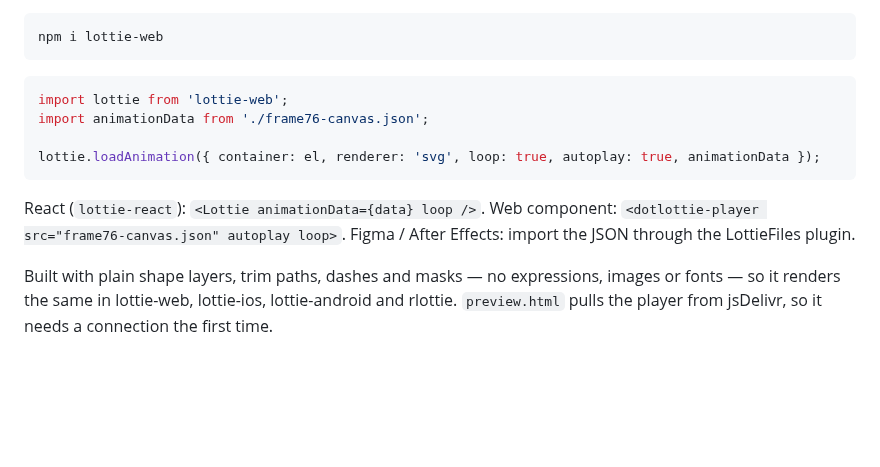
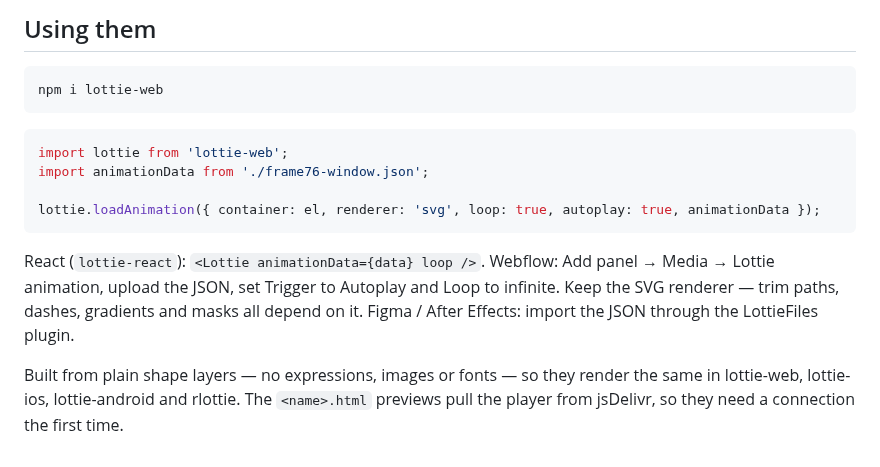
Before and after one commit to Shanny0/Shanny0, a Markdown page: lottie/README.md, the part around one of its changes. Rendered like a GitHub page; blank space fills up the shorter version.

````diff
--- a/lottie/README.md
+++ b/lottie/README.md
@@ -50,3 +66,4 @@ that needed semantic grouping (panels, cursors, badge) is named explicitly.
+## Using them
 
 ```bash
 npm i lottie-web
@@ -54,15 +71,17 @@ npm i lottie-web
 
 ```js
 import lottie from 'lottie-web';
-import animationData from './frame76-canvas.json';
+import animationData from './frame76-window.json';
 
 lottie.loadAnimation({ container: el, renderer: 'svg', loop: true, autoplay: true, animationData });
 ```
 
 React (`lottie-react`): `<Lottie animationData={data} loop />`.
-Web component: `<dotlottie-player src="frame76-canvas.json" autoplay loop>`.
+Webflow: Add panel → Media → Lottie animation, upload the JSON, set Trigger to Autoplay and
+Loop to infinite. Keep the SVG renderer — trim paths, dashes, gradients and masks all depend
+on it.
 Figma / After Effects: import the JSON through the LottieFiles plugin.
 
-Built with plain shape layers, trim paths, dashes and masks — no expressions, images or
-fonts — so it renders the same in lottie-web, lottie-ios, lottie-android and rlottie.
-`preview.html` pulls the player from jsDelivr, so it needs a connection the first time.
+Built from plain shape layers — no expressions, images or fonts — so they render the same in
+lottie-web, lottie-ios, lottie-android and rlottie. The `<name>.html` previews pull the
+player from jsDelivr, so they need a connection the first time.
````
Also changed, not shown: other parts of lottie/README.md (+49 -33 lines), lottie/frame76-canvas.gif (added), lottie/frame76-window.gif (added), lottie/preview.gif (deleted), 9 other files.
